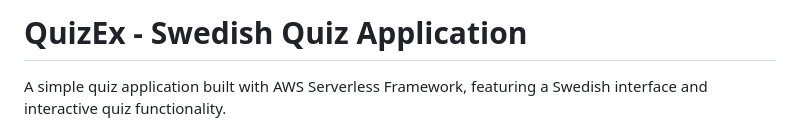
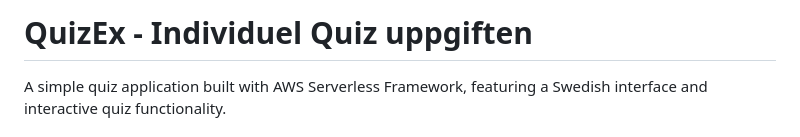
Before and after one commit to Axile24/Quizex, a Markdown page: README.md, the part around the change. Drawn GitHub-style.

```diff
--- a/README.md
+++ b/README.md
@@ -1,4 +1,4 @@
-# QuizEx - Swedish Quiz Application
+# QuizEx - Individuel Quiz uppgiften
 
 A simple quiz application built with AWS Serverless Framework, featuring a Swedish interface and interactive quiz functionality.
 
```
